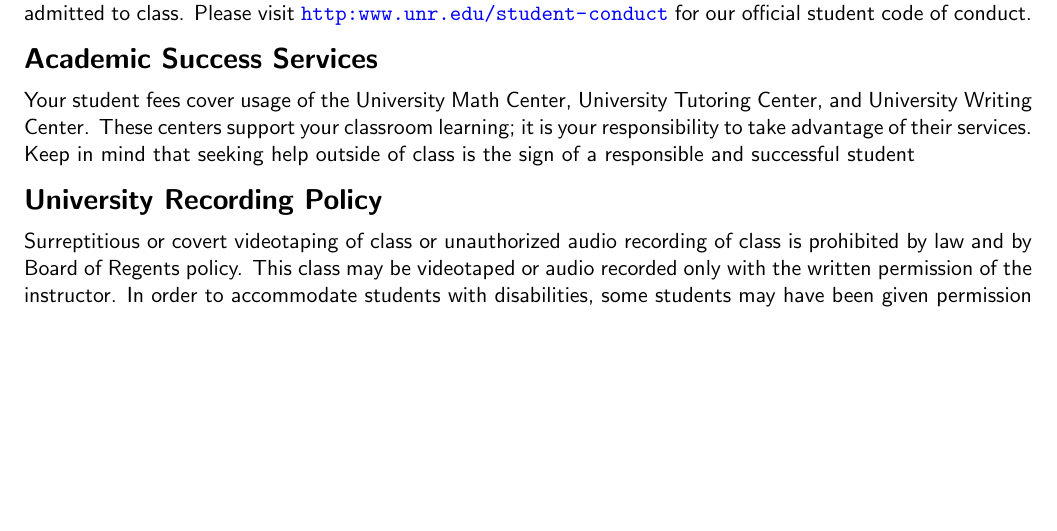
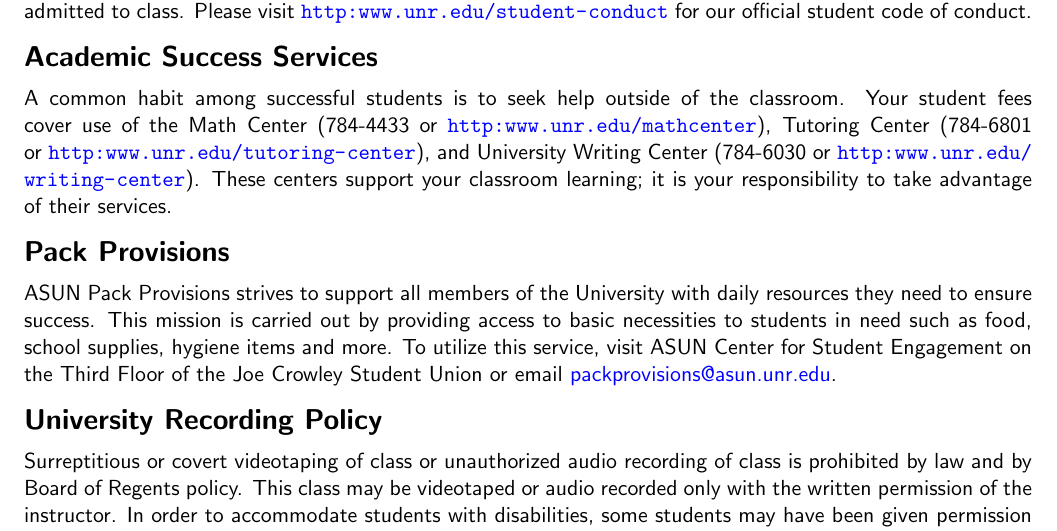
Before and after one commit to grizant/STAT445, a LaTeX document (syllabus/tex/STAT445-645-Intro-to-Stats-Computing-syllabus.tex): part of page 3 of 4, cut so that both start at the same text, the shorter picture padded with empty space. Compiled offline with pdfLaTeX.

Commit message:
add pack provisions and complete success statement

```diff
--- a/syllabus/tex/STAT445-645-Intro-to-Stats-Computing-syllabus.tex
+++ b/syllabus/tex/STAT445-645-Intro-to-Stats-Computing-syllabus.tex
@@ -20,6 +20,7 @@
 \setlength{\parskip}{3pt}
 
 \usepackage{url}
+\usepackage{hyperref}
 
 \hypersetup{
     colorlinks=true,
@@ -165,7 +166,10 @@ Any student with a disability needing academic adjustments or accommodations is
 No laptops, cell phones, mp3 players, or other electronics are to be used for personal reasons in class. If you are being disruptive during class you will be asked to leave. Disruptions in this context include inadequate participation. You must come to class on time and stay until the end of lecture. Tardy students will not be admitted to class. Please visit \url{http:www.unr.edu/student-conduct} for our official student code of conduct.
 
 \section*{Academic Success Services}
-Your student fees cover usage of the University Math Center, University Tutoring Center, and University Writing Center. These centers support your classroom learning; it is your responsibility to take advantage of their services. Keep in mind that seeking help outside of class is the sign of a responsible and successful student
+A common habit among successful students is to seek help outside of the classroom. Your student fees cover use of the Math Center (784-4433 or \url{http:www.unr.edu/mathcenter}), Tutoring Center (784-6801 or \url{http:www.unr.edu/tutoring-center}), and University Writing Center (784-6030 or \url{http:www.unr.edu/writing-center}). These centers support your classroom learning; it is your responsibility to take advantage of their services.
+
+\section*{Pack Provisions}
+ASUN Pack Provisions strives to support all members of the University with daily resources they need to ensure success. This mission is carried out by providing access to basic necessities to students in need such as food, school supplies, hygiene items and more. To utilize this service, visit ASUN Center for Student Engagement on the Third Floor of the Joe Crowley Student Union or email \href{mailto:packprovisions@asun.unr.edu}{packprovisions@asun.unr.edu}.
 
 \section*{University Recording Policy}
 Surreptitious or covert videotaping of class or unauthorized audio recording of class is prohibited by law and by Board of Regents policy. This class may be videotaped or audio recorded only with the written permission of the instructor. In order to accommodate students with disabilities, some students may have been given permission to record class lectures and discussions. Therefore, students should understand that their comments during class may be recorded.
```
Also changed, not shown: syllabus/tex/STAT445-645-Intro-to-Stats-Computing-syllabus.pdf.
